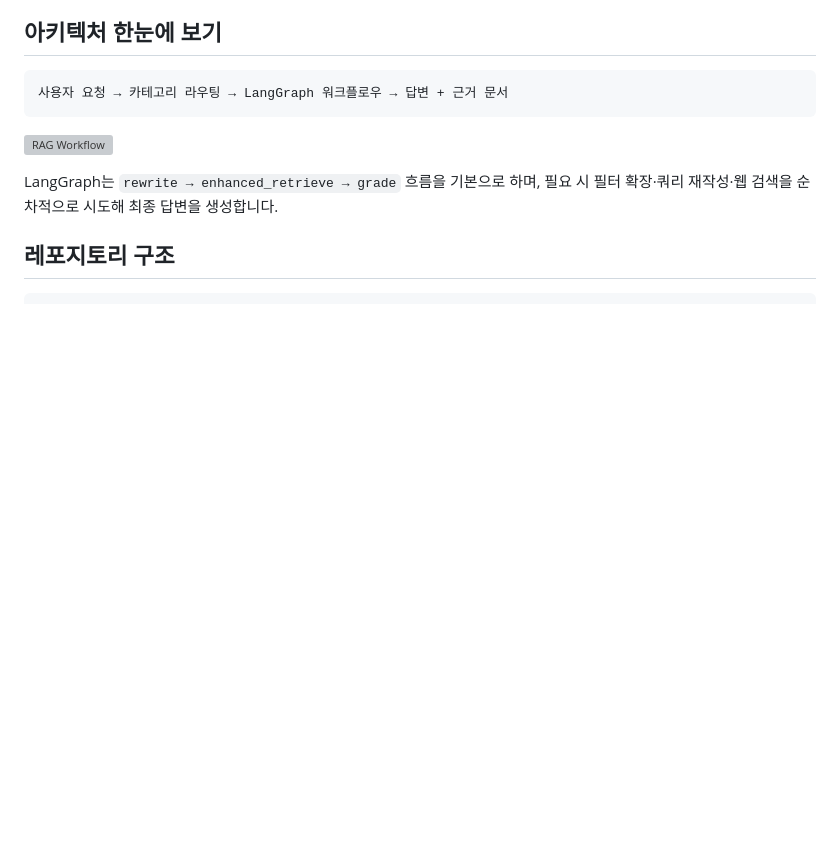
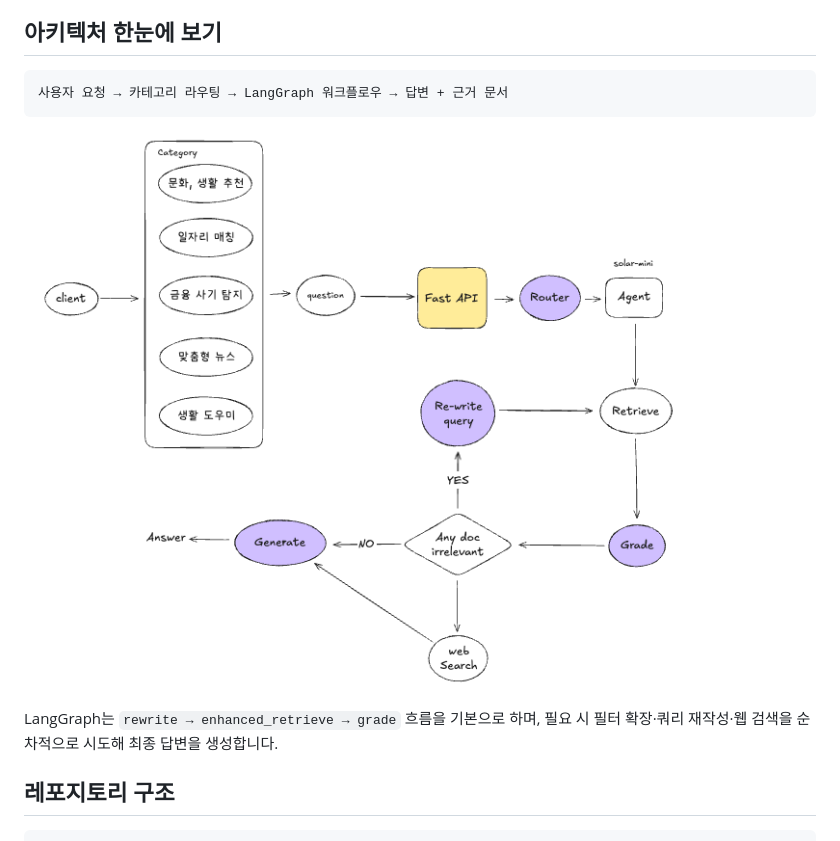
Before and after one commit to Chinchillas-kernel/chinchilla, a Markdown page: README.md, the part around the change. Rendered like a GitHub page; blank space fills up the shorter version; grey boxes are pictures that could not be loaded.

Commit message:
docs : Agent Flow 이미지 추가

````diff
--- a/README.md
+++ b/README.md
@@ -16,7 +16,7 @@
 사용자 요청 → 카테고리 라우팅 → LangGraph 워크플로우 → 답변 + 근거 문서
 ```
 
-![RAG Workflow](graph.png)
+ ![Agent Flow](docs/Agent-Flow.png)
 
 LangGraph는 `rewrite → enhanced_retrieve → grade` 흐름을 기본으로 하며, 필요 시 필터 확장·쿼리 재작성·웹 검색을 순차적으로 시도해 최종 답변을 생성합니다.
 
````
